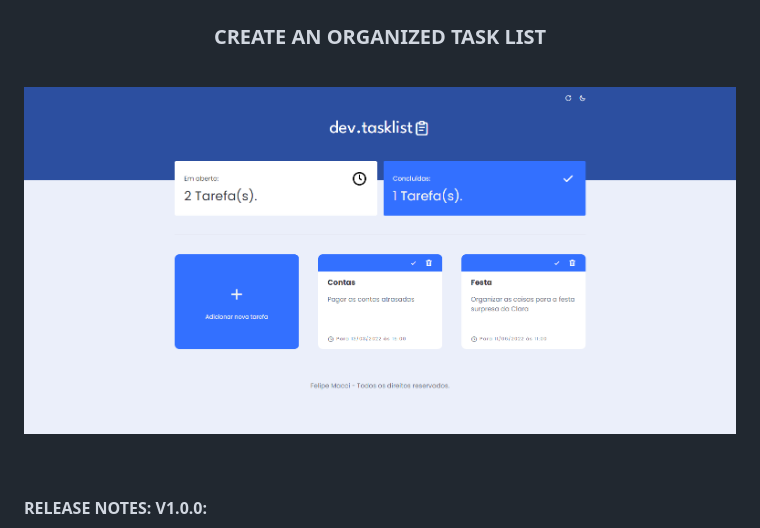
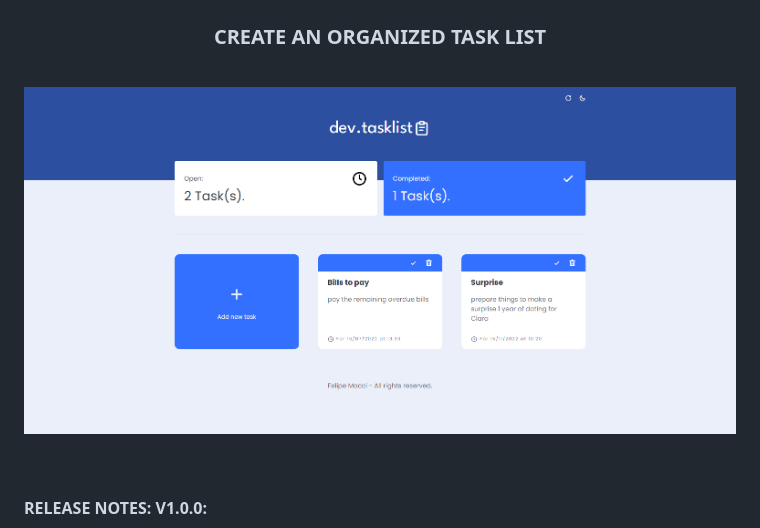
Before and after one commit to felipemacci/dev.tasklist, a Markdown page: README.md, the part around the change. Drawn GitHub-style; pictures changed too: .github/demo.png (added), .github/demonstration.png (deleted).

Commit message:
changing demo image

```diff
--- a/README.md
+++ b/README.md
@@ -4,7 +4,7 @@
 <br/>
 
 <p align="center">
-    <img width="800px" src="./.github/demonstration.png" alt="Demo Image">
+    <img width="800px" src="./.github/demo.png" alt="Demo Image">
 </p>
 
 <br />
```
Also changed, not shown: 1 other file.
